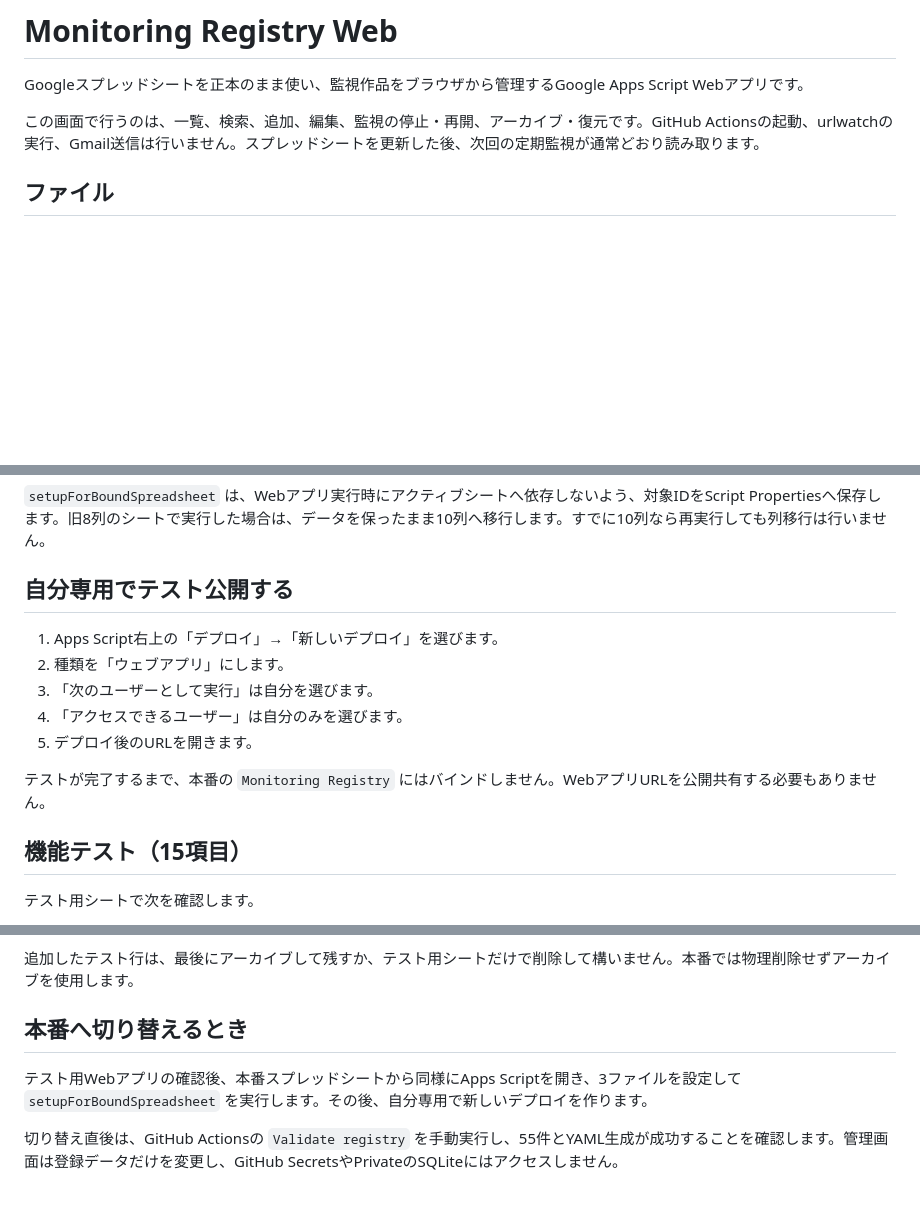
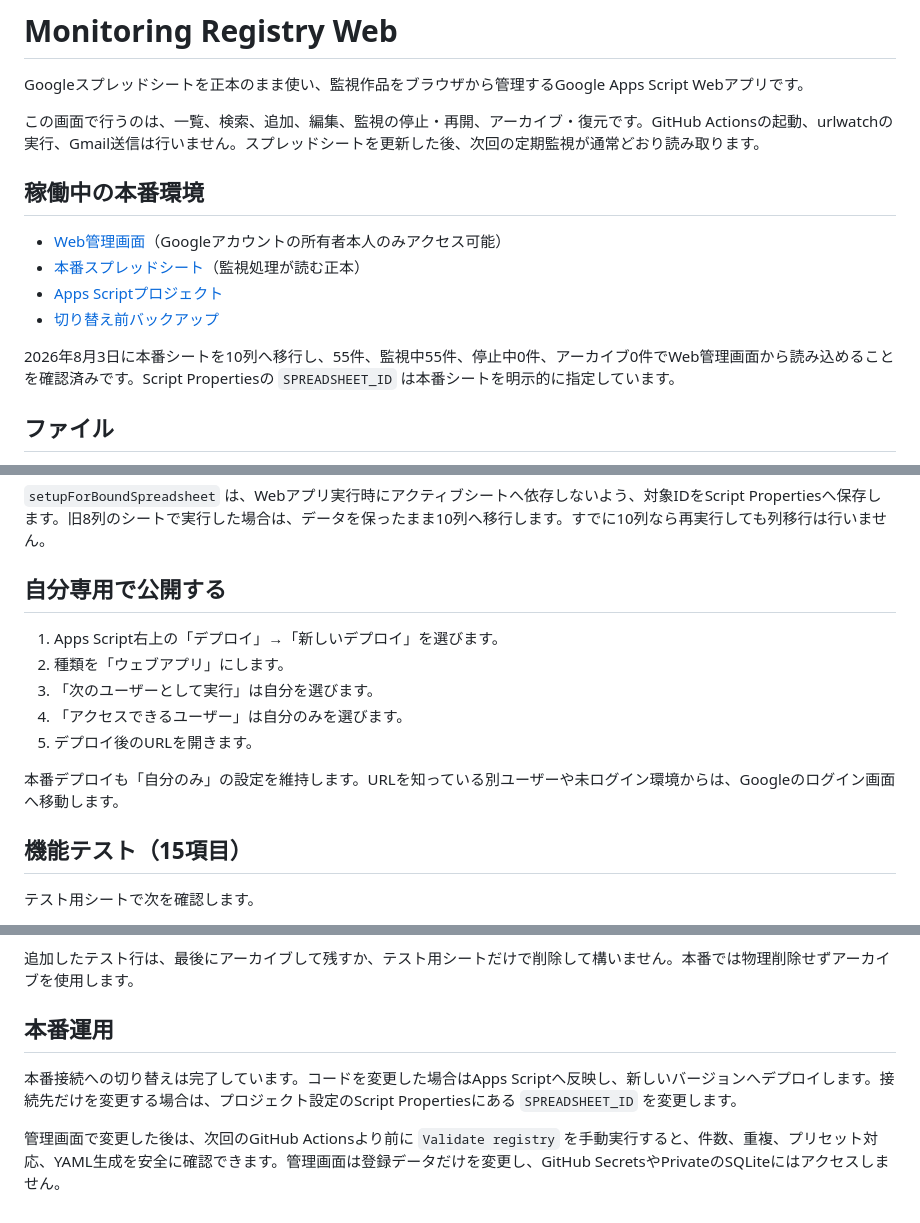
Before and after one commit to sorikou/monitoring, a Markdown page: app/README.md, 3 parts joined by grey strips. GitHub-like rendering; blank space fills up the shorter version.

```diff
--- a/app/README.md
+++ b/app/README.md
@@ -3,6 +3,15 @@
 Googleスプレッドシートを正本のまま使い、監視作品をブラウザから管理するGoogle Apps Script Webアプリです。
 
 この画面で行うのは、一覧、検索、追加、編集、監視の停止・再開、アーカイブ・復元です。GitHub Actionsの起動、urlwatchの実行、Gmail送信は行いません。スプレッドシートを更新した後、次回の定期監視が通常どおり読み取ります。
+
+## 稼働中の本番環境
+
+- [Web管理画面](https://script.google.com/macros/s/AKfycbwMzS4Vt66VVsEs8iSWKC4ZykGjk_7zxpQSN6hQXE7Fx9DGnxcR5Bb26Xc2Nh2cHriz/exec)（Googleアカウントの所有者本人のみアクセス可能）
+- [本番スプレッドシート](https://docs.google.com/spreadsheets/d/1vAWAh3O06_n74x5J-FubE8tIHVKeZeRlGF5p49yCYUM/edit?usp=sharing)（監視処理が読む正本）
+- [Apps Scriptプロジェクト](https://script.google.com/u/0/home/projects/1BCnkth3UsK9auhL7a7WSSildYoc6rfPF-fvTWabHEeT9YGUrGpH_bA_l/edit)
+- [切り替え前バックアップ](https://docs.google.com/spreadsheets/d/16X4LffDJEPVRjdtAktuRkRz4ZE0xpIyEKxStF9lkJbU/edit?usp=drivesdk)
+
+2026年8月3日に本番シートを10列へ移行し、55件、監視中55件、停止中0件、アーカイブ0件でWeb管理画面から読み込めることを確認済みです。Script Propertiesの `SPREADSHEET_ID` は本番シートを明示的に指定しています。
 
 ## ファイル
 
@@ -43,7 +52,7 @@ id | enabled | site | preset | url | title | memo | created_at | updated_at | ar
 
 `setupForBoundSpreadsheet` は、Webアプリ実行時にアクティブシートへ依存しないよう、対象IDをScript Propertiesへ保存します。旧8列のシートで実行した場合は、データを保ったまま10列へ移行します。すでに10列なら再実行しても列移行は行いません。
 
-## 自分専用でテスト公開する
+## 自分専用で公開する
 
 1. Apps Script右上の「デプロイ」→「新しいデプロイ」を選びます。
 2. 種類を「ウェブアプリ」にします。
@@ -51,7 +60,7 @@ id | enabled | site | preset | url | title | memo | created_at | updated_at | ar
 4. 「アクセスできるユーザー」は自分のみを選びます。
 5. デプロイ後のURLを開きます。
 
-テストが完了するまで、本番の `Monitoring Registry` にはバインドしません。WebアプリURLを公開共有する必要もありません。
+本番デプロイも「自分のみ」の設定を維持します。URLを知っている別ユーザーや未ログイン環境からは、Googleのログイン画面へ移動します。
 
 ## 機能テスト（15項目）
 
@@ -75,8 +84,8 @@ id | enabled | site | preset | url | title | memo | created_at | updated_at | ar
 
 追加したテスト行は、最後にアーカイブして残すか、テスト用シートだけで削除して構いません。本番では物理削除せずアーカイブを使用します。
 
-## 本番へ切り替えるとき
+## 本番運用
 
-テスト用Webアプリの確認後、本番スプレッドシートから同様にApps Scriptを開き、3ファイルを設定して `setupForBoundSpreadsheet` を実行します。その後、自分専用で新しいデプロイを作ります。
+本番接続への切り替えは完了しています。コードを変更した場合はApps Scriptへ反映し、新しいバージョンへデプロイします。接続先だけを変更する場合は、プロジェクト設定のScript Propertiesにある `SPREADSHEET_ID` を変更します。
 
-切り替え直後は、GitHub Actionsの `Validate registry` を手動実行し、55件とYAML生成が成功することを確認します。管理画面は登録データだけを変更し、GitHub SecretsやPrivateのSQLiteにはアクセスしません。
+管理画面で変更した後は、次回のGitHub Actionsより前に `Validate registry` を手動実行すると、件数、重複、プリセット対応、YAML生成を安全に確認できます。管理画面は登録データだけを変更し、GitHub SecretsやPrivateのSQLiteにはアクセスしません。
```
Also changed, not shown: other parts of app/README.md (+1 -1 lines), README.md (+5 -3 lines).
